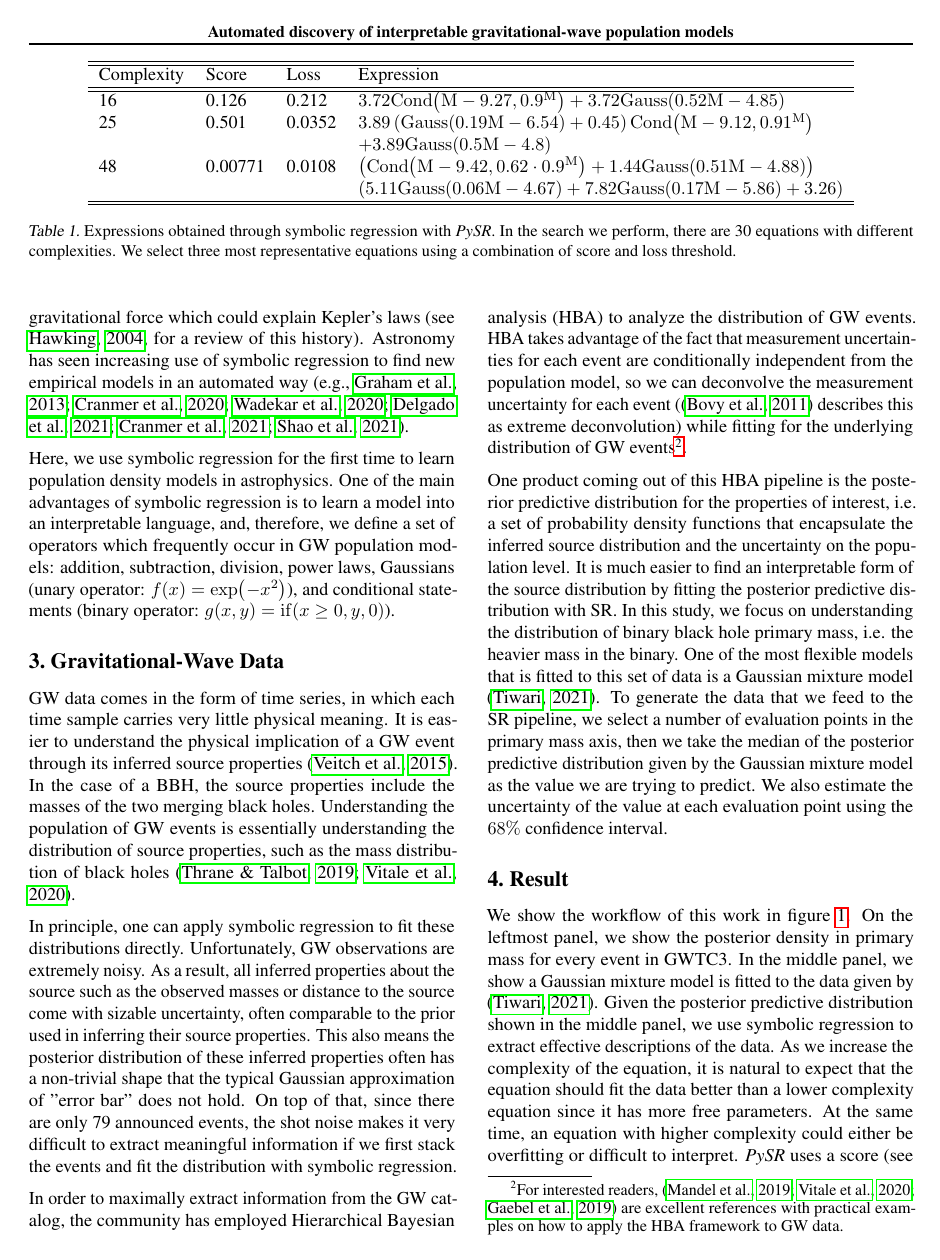
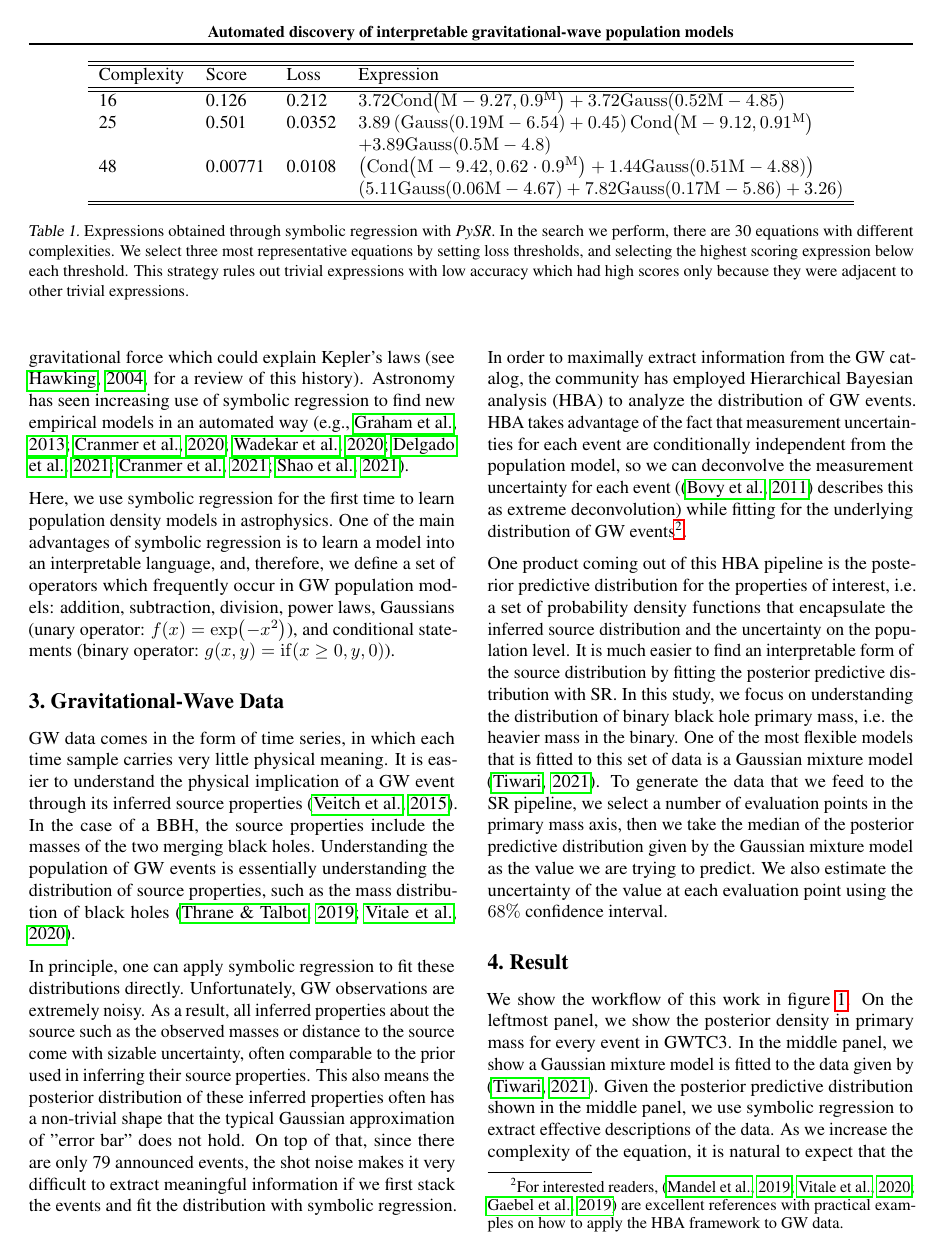
Before and after one commit to kazewong/SymbolicGWPopulation_paper, a LaTeX paper (src/tex/ms.tex): page 4 of 7. Compiled offline with pdfLaTeX; a LaTeX package or settings file that is missing is left out.

Commit message:
Clean table caption

```diff
--- a/src/tex/ms.tex
+++ b/src/tex/ms.tex
@@ -211,7 +211,7 @@ Therefore, symbolic regression can produce insights for science in a way that tr
     \end{tabular}
     \caption{Expressions obtained through symbolic regression with \pysr.
     In the search we perform, there are 30 equations with different complexities.
-    We select three most representative equations using a combination of score and loss threshold.}
+    We select three most representative equations by setting loss thresholds, and selecting the highest scoring expression below each threshold. This strategy rules out trivial expressions with low accuracy which had high scores only because they were adjacent to other trivial expressions.}
     \label{tab:equations}
     \end{center}
 \end{table*}
```
